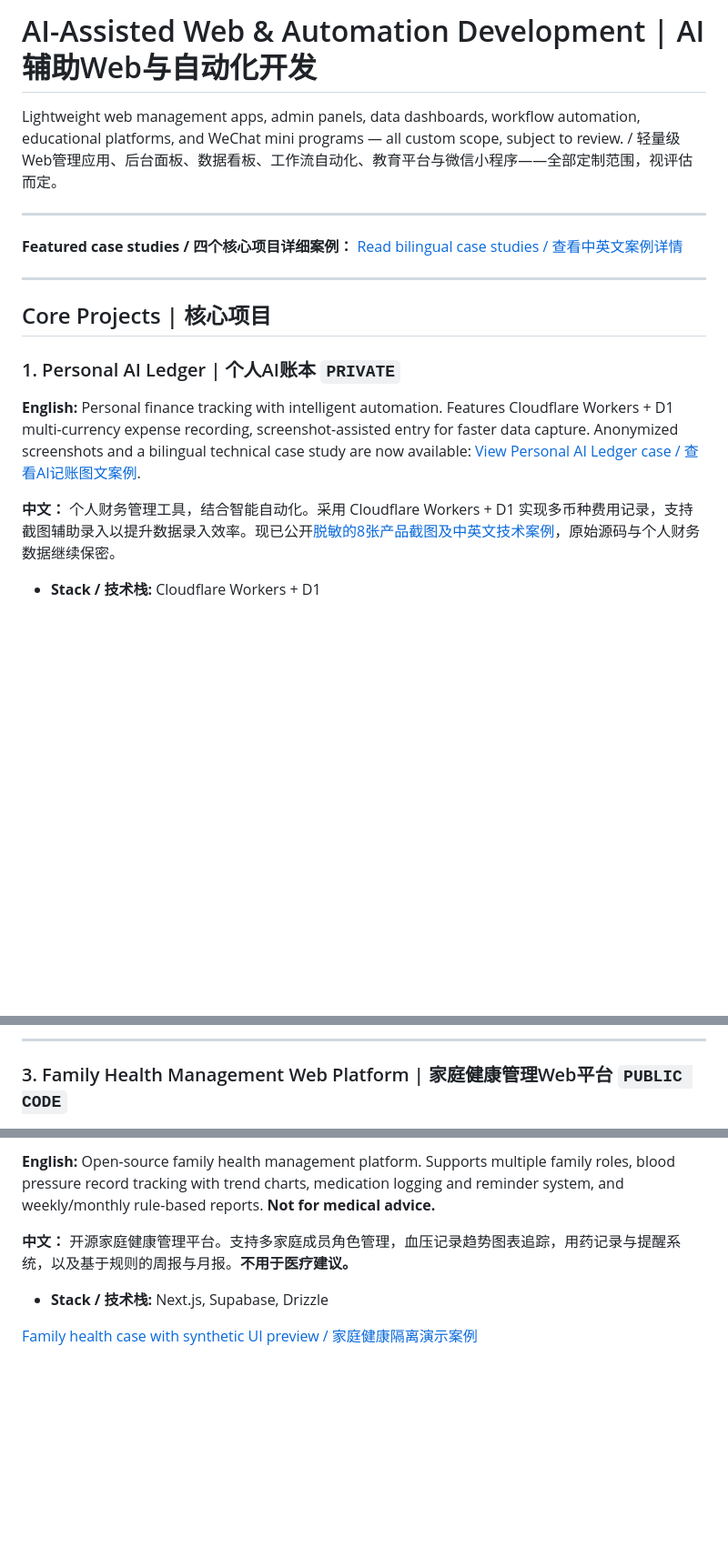
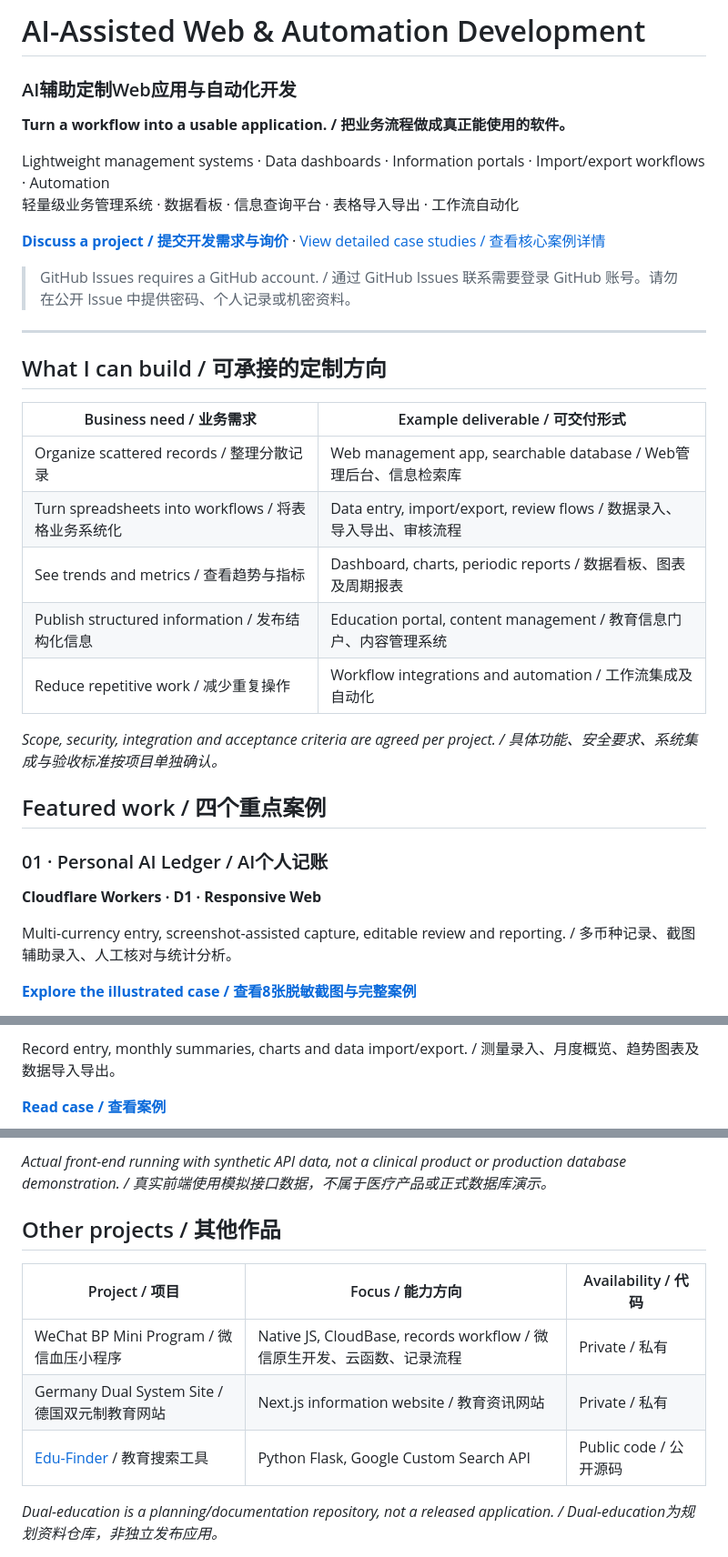
Before and after one commit to daviddingn-sys/ai-development-portfolio, a Markdown page: README.md, 3 parts joined by grey strips. Shown at 91% size. Rendered like a GitHub page; blank space fills up the shorter version.

Commit message:
portfolio: launch customer-focused bilingual homepage

```diff
--- a/README.md
+++ b/README.md
@@ -1,20 +1,35 @@
-# AI-Assisted Web & Automation Development | AI辅助Web与自动化开发
+# AI-Assisted Web & Automation Development
+### AI辅助定制Web应用与自动化开发
 
-Lightweight web management apps, admin panels, data dashboards, workflow automation, educational platforms, and WeChat mini programs — all custom scope, subject to review. / 轻量级Web管理应用、后台面板、数据看板、工作流自动化、教育平台与微信小程序——全部定制范围，视评估而定。
+**Turn a workflow into a usable application. / 把业务流程做成真正能使用的软件。**
+
+Lightweight management systems · Data dashboards · Information portals · Import/export workflows · Automation
+轻量级业务管理系统 · 数据看板 · 信息查询平台 · 表格导入导出 · 工作流自动化
+
+**[Discuss a project / 提交开发需求与询价](https://github.com/daviddingn-sys/ai-development-portfolio/issues/new)** · [View detailed case studies / 查看核心案例详情](CASE-STUDIES.md)
+
+> GitHub Issues requires a GitHub account. / 通过 GitHub Issues 联系需要登录 GitHub 账号。请勿在公开 Issue 中提供密码、个人记录或机密资料。
 
 ---
 
-**Featured case studies / 四个核心项目详细案例：** [Read bilingual case studies / 查看中英文案例详情](CASE-STUDIES.md)
+## What I can build / 可承接的定制方向
 
----
+| Business need / 业务需求 | Example deliverable / 可交付形式 |
+|---|---|
+| Organize scattered records / 整理分散记录 | Web management app, searchable database / Web管理后台、信息检索库 |
+| Turn spreadsheets into workflows / 将表格业务系统化 | Data entry, import/export, review flows / 数据录入、导入导出、审核流程 |
+| See trends and metrics / 查看趋势与指标 | Dashboard, charts, periodic reports / 数据看板、图表及周期报表 |
+| Publish structured information / 发布结构化信息 | Education portal, content management / 教育信息门户、内容管理系统 |
+| Reduce repetitive work / 减少重复操作 | Workflow integrations and automation / 工作流集成及自动化 |
 
-## Core Projects | 核心项目
+*Scope, security, integration and acceptance criteria are agreed per project. / 具体功能、安全要求、系统集成与验收标准按项目单独确认。*
 
-### 1. Personal AI Ledger | 个人AI账本 `PRIVATE`
+## Featured work / 四个重点案例
 
-**English:** Personal finance tracking with intelligent automation. Features Cloudflare Workers + D1 multi-currency expense recording, screenshot-assisted entry for faster data capture. Anonymized screenshots and a bilingual technical case study are now available: [View Personal AI Ledger case / 查看AI记账图文案例](cases/personal-ai-ledger/README.md).
+### 01 · Personal AI Ledger / AI个人记账
+**Cloudflare Workers · D1 · Responsive Web**
 
-**中文：** 个人财务管理工具，结合智能自动化。采用 Cloudflare Workers + D1 实现多币种费用记录，支持截图辅助录入以提升数据录入效率。现已公开[脱敏的8张产品截图及中英文技术案例](cases/personal-ai-ledger/README.md)，原始源码与个人财务数据继续保密。
+Multi-currency entry, screenshot-assisted capture, editable review and reporting. / 多币种记录、截图辅助录入、人工核对与统计分析。
 
-- **Stack / 技术栈:** Cloudflare Workers + D1
+[**Explore the illustrated case / 查看8张脱敏截图与完整案例**](cases/personal-ai-ledger/README.md)
 
@@ -42,5 +60,5 @@ Lightweight web management apps, admin panels, data dashboards, workflow automat
 
----
+Record entry, monthly summaries, charts and data import/export. / 测量录入、月度概览、趋势图表及数据导入导出。
 
-### 3. Family Health Management Web Platform | 家庭健康管理Web平台 `PUBLIC CODE`
+[**Read case / 查看案例**](cases/bp-monitor/README.md)
 
@@ -48,9 +66,13 @@ Lightweight web management apps, admin panels, data dashboards, workflow automat
 
-**English:** Open-source family health management platform. Supports multiple family roles, blood pressure record tracking with trend charts, medication logging and reminder system, and weekly/monthly rule-based reports. **Not for medical advice.**
+*Actual front-end running with synthetic API data, not a clinical product or production database demonstration. / 真实前端使用模拟接口数据，不属于医疗产品或正式数据库演示。*
 
-**中文：** 开源家庭健康管理平台。支持多家庭成员角色管理，血压记录趋势图表追踪，用药记录与提醒系统，以及基于规则的周报与月报。**不用于医疗建议。**
+## Other projects / 其他作品
 
-- **Stack / 技术栈:** Next.js, Supabase, Drizzle
+| Project / 项目 | Focus / 能力方向 | Availability / 代码 |
+|---|---|---|
+| WeChat BP Mini Program / 微信血压小程序 | Native JS, CloudBase, records workflow / 微信原生开发、云函数、记录流程 | Private / 私有 |
+| Germany Dual System Site / 德国双元制教育网站 | Next.js information website / 教育资讯网站 | Private / 私有 |
+| [Edu-Finder](https://github.com/daviddingn-sys/Edu-Finder) / 教育搜索工具 | Python Flask, Google Custom Search API | Public code / 公开源码 |
 
-[Family health case with synthetic UI preview / 家庭健康隔离演示案例](cases/family-health/README.md)
+*Dual-education is a planning/documentation repository, not a released application. / Dual-education为规划资料仓库，非独立发布应用。*
 
```
Also changed, not shown: other parts of README.md (+21 -74 lines).
